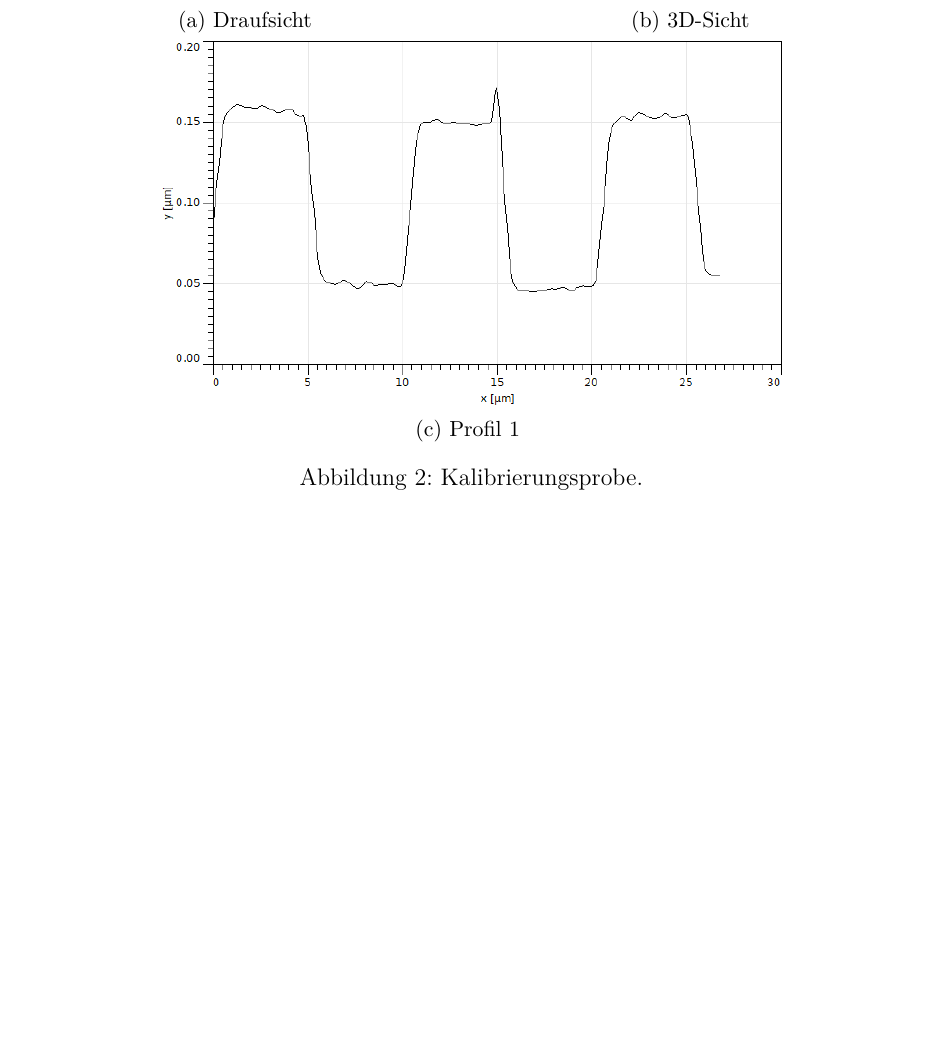
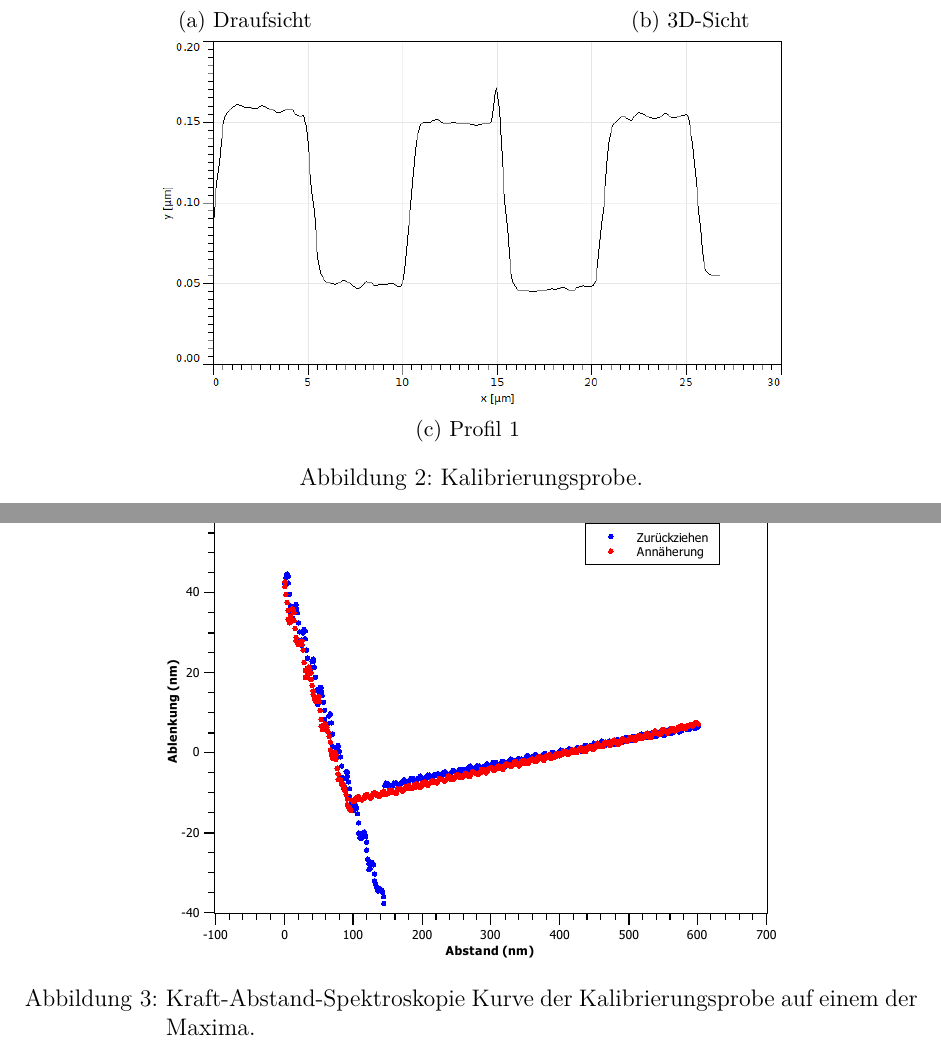
Before and after one commit to APN-Pucky/FPrakt, a LaTeX document (AFM/BA-C-04_AFM_05-11-2018.tex): part of page 6 of 18 before the commit and two parts of pages 6 and 7 of 19 after it, the two joined at a grey line, cut so that both start at the same text, the shorter picture padded with empty space. Compiled offline with pdfLaTeX.

Commit message:
AFM: +TODO +MV KDS

```diff
--- a/AFM/BA-C-04_AFM_05-11-2018.tex
+++ b/AFM/BA-C-04_AFM_05-11-2018.tex
@@ -177,9 +181,15 @@
 			\caption{Kalibrierungsprobe.}
 \end{figure}
 
+\begin {figure}[H]
+\includegraphics[width=.7\linewidth]{images/Kali/DS1}
+\caption{Kraft-Abstand-Spektroskopie Kurve der Kalibrierungsprobe auf einem der Maxima.}
+\end{figure}
+
 
 \subsubsection{Datenträgerproben}
 %TODO 1x Pit nach unten 2x nach oben
+%TODO Probe 3 (BR) war schwer Pits zu finden.
 \begin{figure}[H]
 			\subcaptionbox{Draufsicht \label{fig_dvd_top}}{\includegraphics[width=.49\linewidth]{images/DVD/Top}}
 			\subcaptionbox{3D-Sicht \label{fig_dvd_3d}}{\includegraphics[width=.49\linewidth]{images/DVD/3D}}
```
Also changed, not shown: AFM/BA-C-04_AFM_05-11-2018.tex (10 more changed lines), 1 other file.
